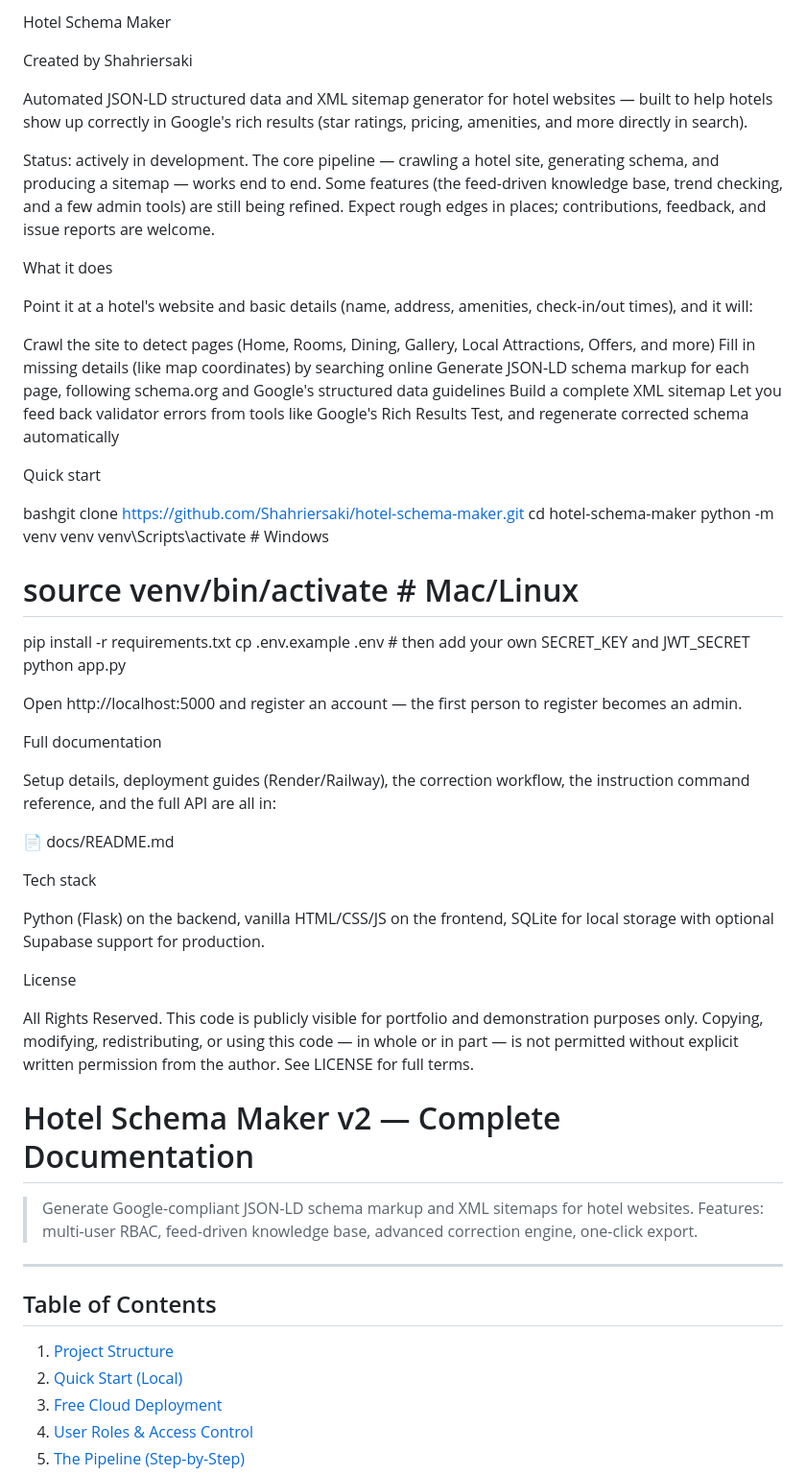
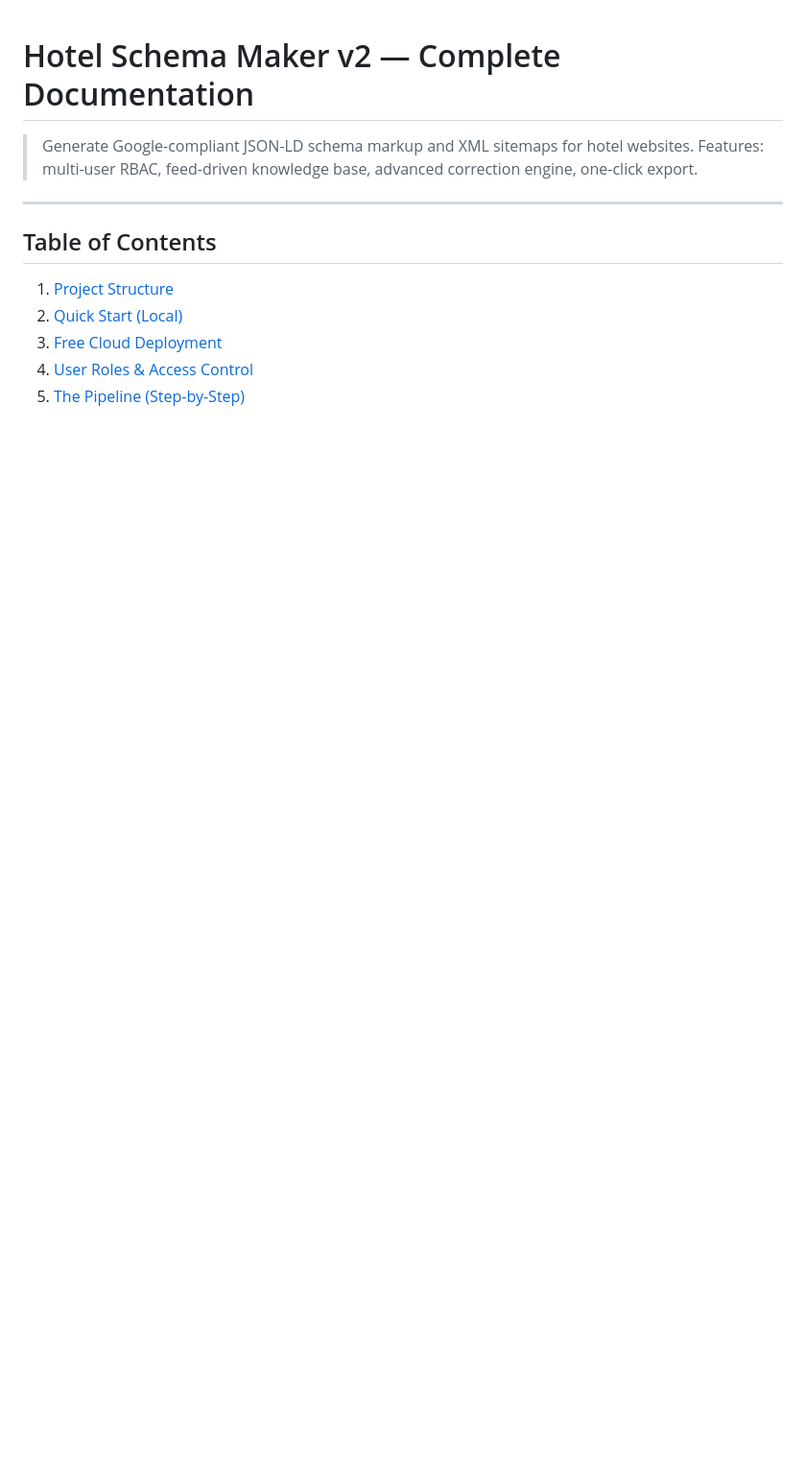
Before and after one commit to Shahriersaki/hotel-schema-maker, a Markdown page: docs/README.md, the part around one of its changes. Shown at 96% size. Drawn GitHub-style; blank space fills up the shorter version.

```diff
--- a/docs/README.md
+++ b/docs/README.md
@@ -1,53 +1,3 @@
-Hotel Schema Maker
-
-Created by Shahriersaki
-
-Automated JSON-LD structured data and XML sitemap generator for hotel websites — built to help hotels show up correctly in Google's rich results (star ratings, pricing, amenities, and more directly in search).
-
-
-Status: actively in development. The core pipeline — crawling a hotel site, generating schema, and producing a sitemap — works end to end. Some features (the feed-driven knowledge base, trend checking, and a few admin tools) are still being refined. Expect rough edges in places; contributions, feedback, and issue reports are welcome.
-
-
-
-What it does
-
-Point it at a hotel's website and basic details (name, address, amenities, check-in/out times), and it will:
-
-
-Crawl the site to detect pages (Home, Rooms, Dining, Gallery, Local Attractions, Offers, and more)
-Fill in missing details (like map coordinates) by searching online
-Generate JSON-LD schema markup for each page, following schema.org and Google's structured data guidelines
-Build a complete XML sitemap
-Let you feed back validator errors from tools like Google's Rich Results Test, and regenerate corrected schema automatically
-
-
-Quick start
-
-bashgit clone https://github.com/Shahriersaki/hotel-schema-maker.git
-cd hotel-schema-maker
-python -m venv venv
-venv\Scripts\activate          # Windows
-# source venv/bin/activate     # Mac/Linux
-pip install -r requirements.txt
-cp .env.example .env           # then add your own SECRET_KEY and JWT_SECRET
-python app.py
-
-Open http://localhost:5000 and register an account — the first person to register becomes an admin.
-
-Full documentation
-
-Setup details, deployment guides (Render/Railway), the correction workflow, the instruction command reference, and the full API are all in:
-
-📄 docs/README.md
-
-Tech stack
-
-Python (Flask) on the backend, vanilla HTML/CSS/JS on the frontend, SQLite for local storage with optional Supabase support for production.
-
-License
-
-All Rights Reserved. This code is publicly visible for portfolio and demonstration purposes only. Copying, modifying, redistributing, or using this code — in whole or in part — is not permitted without explicit written permission from the author. See LICENSE for full terms.
-
 # Hotel Schema Maker v2 — Complete Documentation
 
 > Generate Google-compliant JSON-LD schema markup and XML sitemaps for hotel websites.
```
Also changed, not shown: other parts of docs/README.md (+18 -13 lines).
